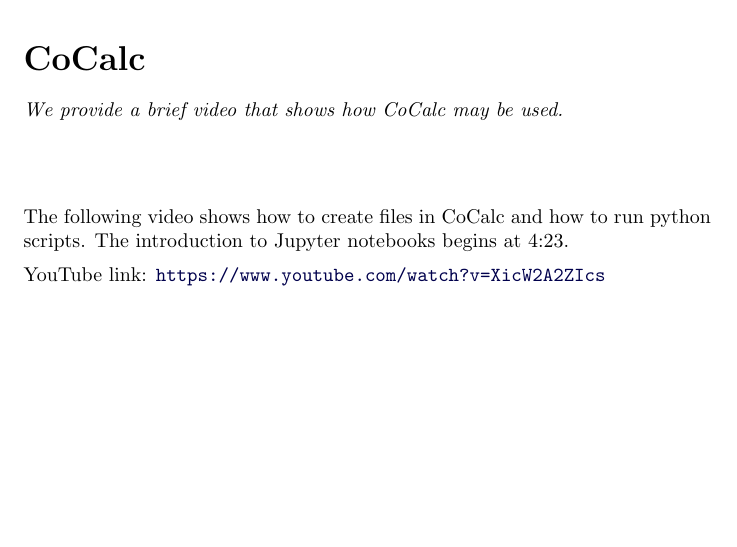
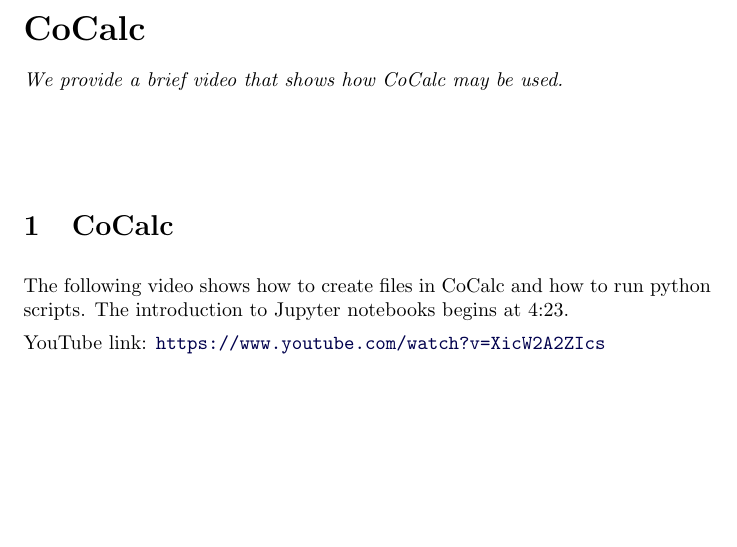
Before and after one commit to jathiel/Ximera-Xourses-NYCCT, a LaTeX document (CoCalc/CoCalc.tex): part of the page, cut so that both start at the same text. Compiled offline with pdfLaTeX.

Commit message:
cocalc heading

```diff
--- a/CoCalc/CoCalc.tex
+++ b/CoCalc/CoCalc.tex
@@ -6,6 +6,8 @@
 \end{abstract}
 \maketitle
 
+\section{CoCalc}
+
 The following video shows how to create files in CoCalc and how to run python scripts. The introduction to Jupyter notebooks begins at 4:23.
 
 \youtube{XicW2A2ZIcs}
```
